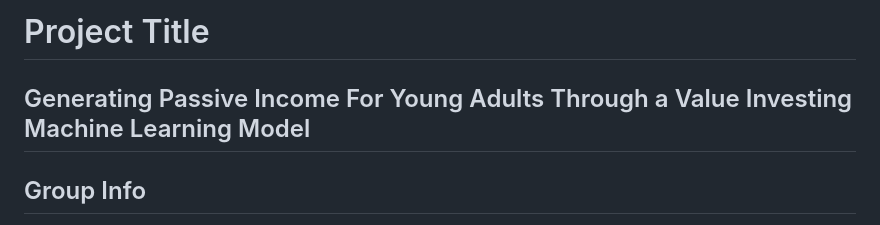
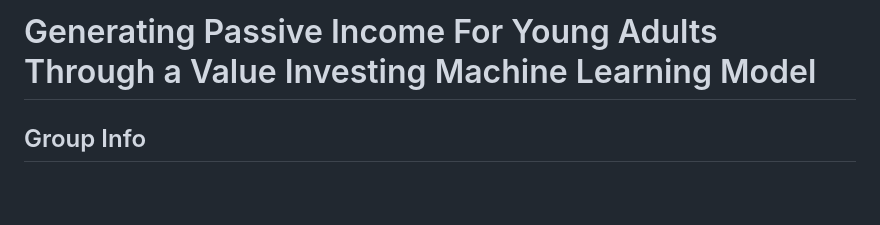
Before and after one commit to csce585-mlsystems/CSCE585ProjectROI, a Markdown page: projectProposalInfo/templateForStockIdeaFromTATemplate.md, the part around the change. Drawn GitHub-style; blank space fills up the shorter version.

```diff
--- a/projectProposalInfo/templateForStockIdeaFromTATemplate.md
+++ b/projectProposalInfo/templateForStockIdeaFromTATemplate.md
@@ -1,5 +1,4 @@
-# Project Title
-## Generating Passive Income For Young Adults Through a Value Investing Machine Learning Model
+# Generating Passive Income For Young Adults Through a Value Investing Machine Learning Model
 
 ## Group Info
 - Ardoine Docteur
```
